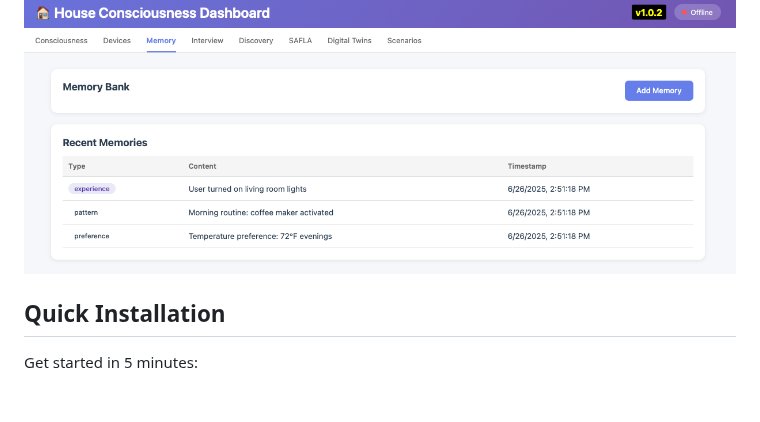
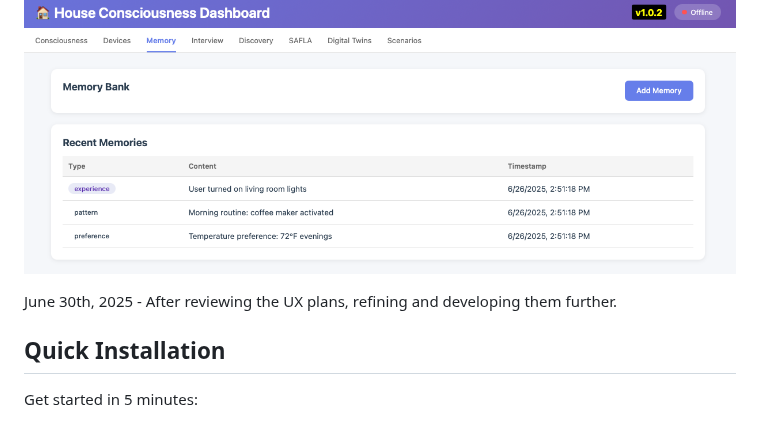
Before and after one commit to adrianco/consciousness, a Markdown page: README.md, the part around the change. Drawn GitHub-style; blank space fills up the shorter version.

Commit message:
Status update

```diff
--- a/README.md
+++ b/README.md
@@ -17,6 +17,8 @@ June 26, 2025 - Created a new repo from scratch to build an iOS voice based app
 ![third-webui-screenshot](./references/third-webui-screenshot.png)
 
 ![memory-screenshot](./references/memory-screenshot.png)
+
+June 30th, 2025 - After reviewing the UX plans, refining and developing them further.
 
 ## Quick Installation
 
```
